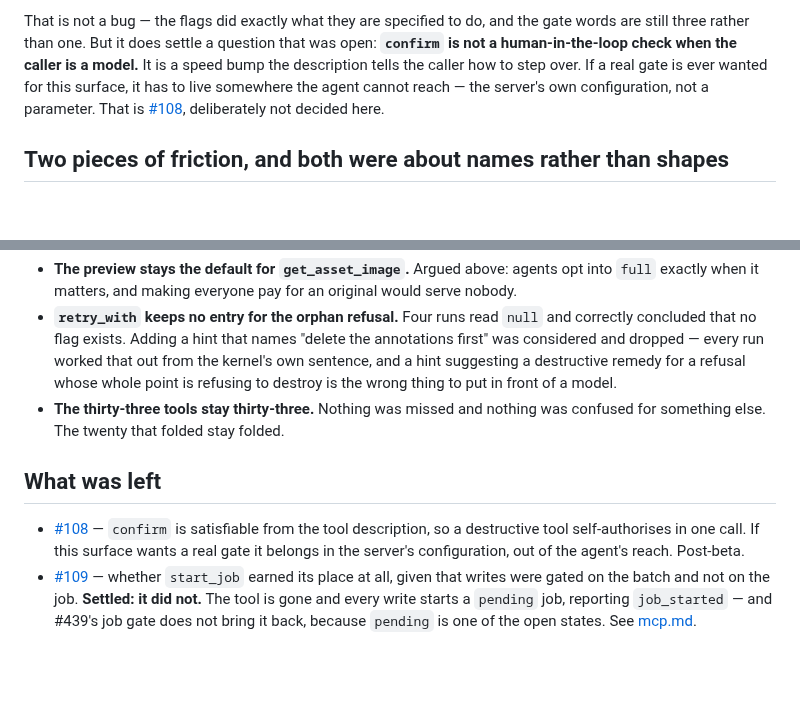
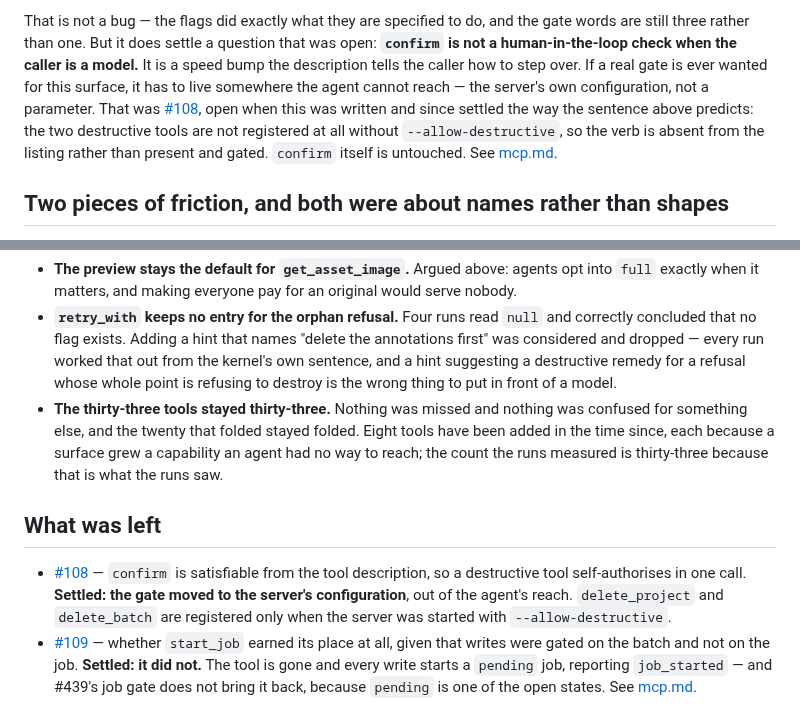
Before and after one commit to Robomous/VisionSet, a Markdown page: docs/mcp-walkthrough.md, 2 parts joined by grey strips. Drawn GitHub-style; blank space fills up the shorter version.

Commit message:
docs: the walkthrough's two open questions are both settled
#108 closed on 2026-07-31 the way the page predicted it would — the two
destructive tools are no longer registered without `--allow-destructive`, so
the verb is absent from the listing rather than present and gated. This page
still called it "deliberately not decided here" and listed it under
what was left as post-beta work, where its neighbour #109 already carries a
Settled marker. It gets the same treatment.

The thirty-three-tool count stays where it is, because it records what twelve
measured runs actually saw; a sentence beside it says the count has moved since
so a reader does not take it for the current one.

```diff
--- a/docs/mcp-walkthrough.md
+++ b/docs/mcp-walkthrough.md
@@ -301,8 +301,11 @@ That is not a bug — the flags did exactly what they are specified to do, and t
 still three rather than one. But it does settle a question that was open: **`confirm` is not a
 human-in-the-loop check when the caller is a model.** It is a speed bump the description tells the
 caller how to step over. If a real gate is ever wanted for this surface, it has to live somewhere
-the agent cannot reach — the server's own configuration, not a parameter. That is
-[#108](https://github.com/Robomous/VisionSet/issues/108), deliberately not decided here.
+the agent cannot reach — the server's own configuration, not a parameter. That was
+[#108](https://github.com/Robomous/VisionSet/issues/108), open when this was written and since
+settled the way the sentence above predicts: the two destructive tools are not registered at all
+without `--allow-destructive`, so the verb is absent from the listing rather than present and
+gated. `confirm` itself is untouched. See [mcp.md](mcp.md#destructive-tools-are-not-offered-unless-you-ask).
 
 ## Two pieces of friction, and both were about names rather than shapes
 
@@ -370,14 +373,17 @@ Three things were deliberately **not** changed:
   considered and dropped — every run worked that out from the kernel's own sentence, and a hint
   suggesting a destructive remedy for a refusal whose whole point is refusing to destroy is the
   wrong thing to put in front of a model.
-- **The thirty-three tools stay thirty-three.** Nothing was missed and nothing was confused for
-  something else. The twenty that folded stay folded.
+- **The thirty-three tools stayed thirty-three.** Nothing was missed and nothing was confused for
+  something else, and the twenty that folded stayed folded. Eight tools have been added in the
+  time since, each because a surface grew a capability an agent had no way to reach; the count
+  the runs measured is thirty-three because that is what the runs saw.
 
 ## What was left
 
 - [#108](https://github.com/Robomous/VisionSet/issues/108) — `confirm` is satisfiable from the tool
-  description, so a destructive tool self-authorises in one call. If this surface wants a real gate
-  it belongs in the server's configuration, out of the agent's reach. Post-beta.
+  description, so a destructive tool self-authorises in one call. **Settled: the gate moved to the
+  server's configuration**, out of the agent's reach. `delete_project` and `delete_batch` are
+  registered only when the server was started with `--allow-destructive`.
 - [#109](https://github.com/Robomous/VisionSet/issues/109) — whether `start_job` earned its place
   at all, given that writes were gated on the batch and not on the job. **Settled: it did not.**
   The tool is gone and every write starts a `pending` job, reporting `job_started` — and #439's
```
